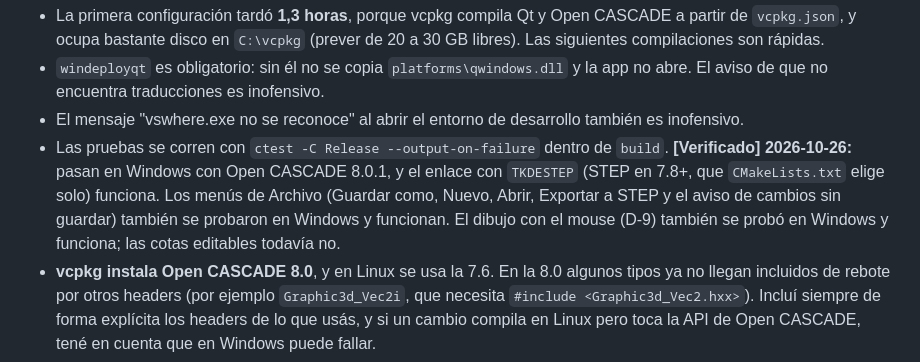
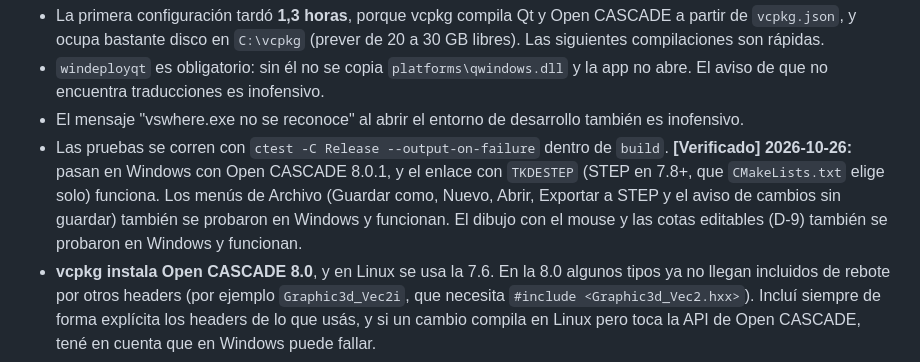
Before and after one commit to viso99/tienda-deportiva, a Markdown page: docs/compilar.md, the part around the change. Rendered like a GitHub page.

```diff
--- a/docs/compilar.md
+++ b/docs/compilar.md
@@ -31,7 +31,7 @@ Notas:
 - La primera configuración tardó **1,3 horas**, porque vcpkg compila Qt y Open CASCADE a partir de `vcpkg.json`, y ocupa bastante disco en `C:\vcpkg` (prever de 20 a 30 GB libres). Las siguientes compilaciones son rápidas.
 - `windeployqt` es obligatorio: sin él no se copia `platforms\qwindows.dll` y la app no abre. El aviso de que no encuentra traducciones es inofensivo.
 - El mensaje "vswhere.exe no se reconoce" al abrir el entorno de desarrollo también es inofensivo.
-- Las pruebas se corren con `ctest -C Release --output-on-failure` dentro de `build`. **[Verificado] 2026-10-26:** pasan en Windows con Open CASCADE 8.0.1, y el enlace con `TKDESTEP` (STEP en 7.8+, que `CMakeLists.txt` elige solo) funciona. Los menús de Archivo (Guardar como, Nuevo, Abrir, Exportar a STEP y el aviso de cambios sin guardar) también se probaron en Windows y funcionan. El dibujo con el mouse (D-9) también se probó en Windows y funciona; las cotas editables todavía no.
+- Las pruebas se corren con `ctest -C Release --output-on-failure` dentro de `build`. **[Verificado] 2026-10-26:** pasan en Windows con Open CASCADE 8.0.1, y el enlace con `TKDESTEP` (STEP en 7.8+, que `CMakeLists.txt` elige solo) funciona. Los menús de Archivo (Guardar como, Nuevo, Abrir, Exportar a STEP y el aviso de cambios sin guardar) también se probaron en Windows y funcionan. El dibujo con el mouse y las cotas editables (D-9) también se probaron en Windows y funcionan.
 - **vcpkg instala Open CASCADE 8.0**, y en Linux se usa la 7.6. En la 8.0 algunos tipos ya no llegan incluidos de rebote por otros headers (por ejemplo `Graphic3d_Vec2i`, que necesita `#include <Graphic3d_Vec2.hxx>`). Incluí siempre de forma explícita los headers de lo que usás, y si un cambio compila en Linux pero toca la API de Open CASCADE, tené en cuenta que en Windows puede fallar.
 
 ## En Linux (lo usa Claude para verificar)
```
Also changed, not shown: docs/estado-actual.md (+2 -2 lines).
